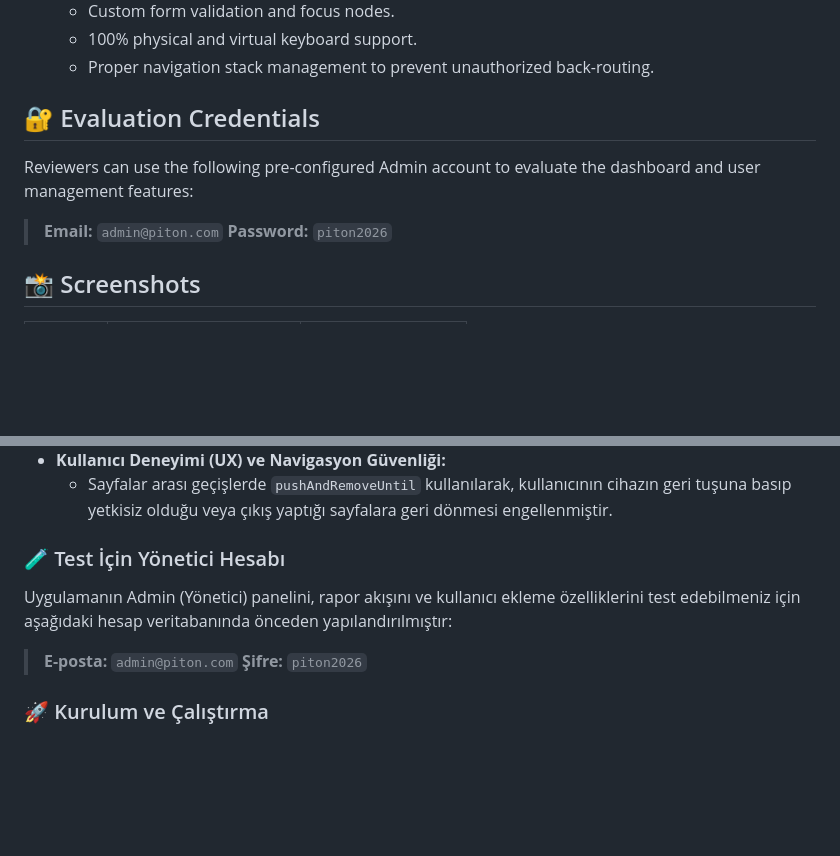
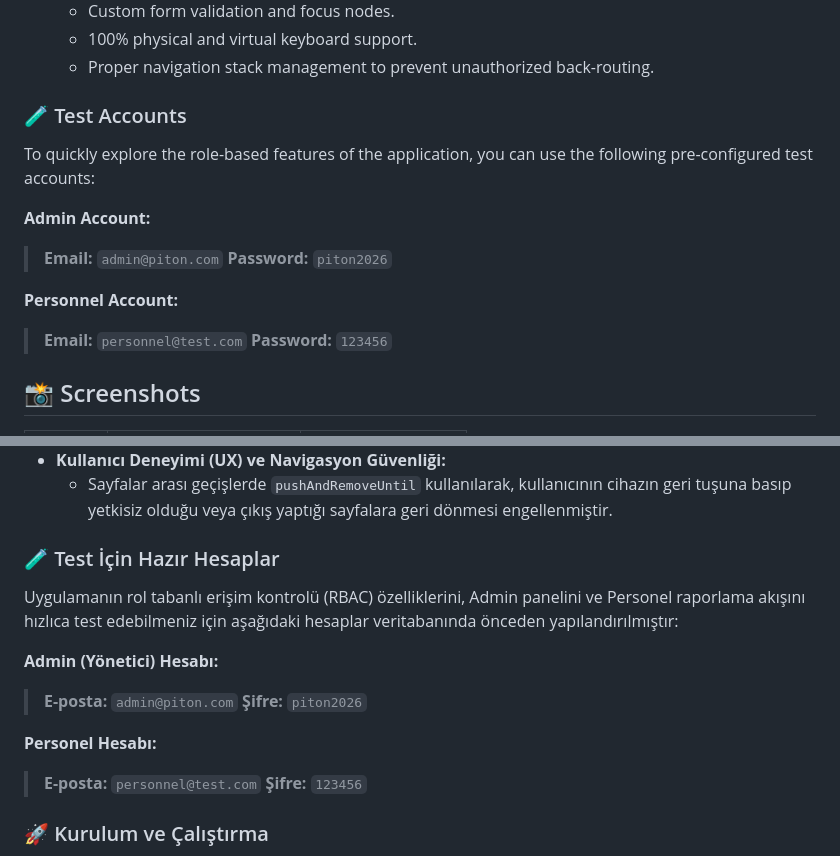
Before and after one commit to YusufAtak/piton-inventory-tracker, a Markdown page: README.md, 2 parts joined by grey strips. Drawn GitHub-style; blank space fills up the shorter version.

Commit message:
Test hesapları bilgisi eklendi.

```diff
--- a/README.md
+++ b/README.md
@@ -19,12 +19,17 @@ This application provides a seamless way for field personnel to report equipment
   - 100% physical and virtual keyboard support.
   - Proper navigation stack management to prevent unauthorized back-routing.
 
-## 🔐 Evaluation Credentials
+### 🧪 Test Accounts
+To quickly explore the role-based features of the application, you can use the following pre-configured test accounts:
 
-Reviewers can use the following pre-configured Admin account to evaluate the dashboard and user management features:
-
+**Admin Account:**
 > **Email:** `admin@piton.com`
 > **Password:** `piton2026`
+
+**Personnel Account:**
+> **Email:** `personnel@test.com`
+> **Password:** `123456`
+
 
 ## 📸 Screenshots
 
@@ -102,11 +107,16 @@ Bu proje, saha personelinin cihaz durumlarını anlık olarak raporlamasını sa
 - **Kullanıcı Deneyimi (UX) ve Navigasyon Güvenliği:**
   - Sayfalar arası geçişlerde `pushAndRemoveUntil` kullanılarak, kullanıcının cihazın geri tuşuna basıp yetkisiz olduğu veya çıkış yaptığı sayfalara geri dönmesi engellenmiştir.
 
-### 🧪 Test İçin Yönetici Hesabı
-Uygulamanın Admin (Yönetici) panelini, rapor akışını ve kullanıcı ekleme özelliklerini test edebilmeniz için aşağıdaki hesap veritabanında önceden yapılandırılmıştır:
+### 🧪 Test İçin Hazır Hesaplar
+Uygulamanın rol tabanlı erişim kontrolü (RBAC) özelliklerini, Admin panelini ve Personel raporlama akışını hızlıca test edebilmeniz için aşağıdaki hesaplar veritabanında önceden yapılandırılmıştır:
 
+**Admin (Yönetici) Hesabı:**
 > **E-posta:** `admin@piton.com`
 > **Şifre:** `piton2026`
+
+**Personel Hesabı:**
+> **E-posta:** `personnel@test.com`
+> **Şifre:** `123456`
 
 ### 🚀 Kurulum ve Çalıştırma
 
```
